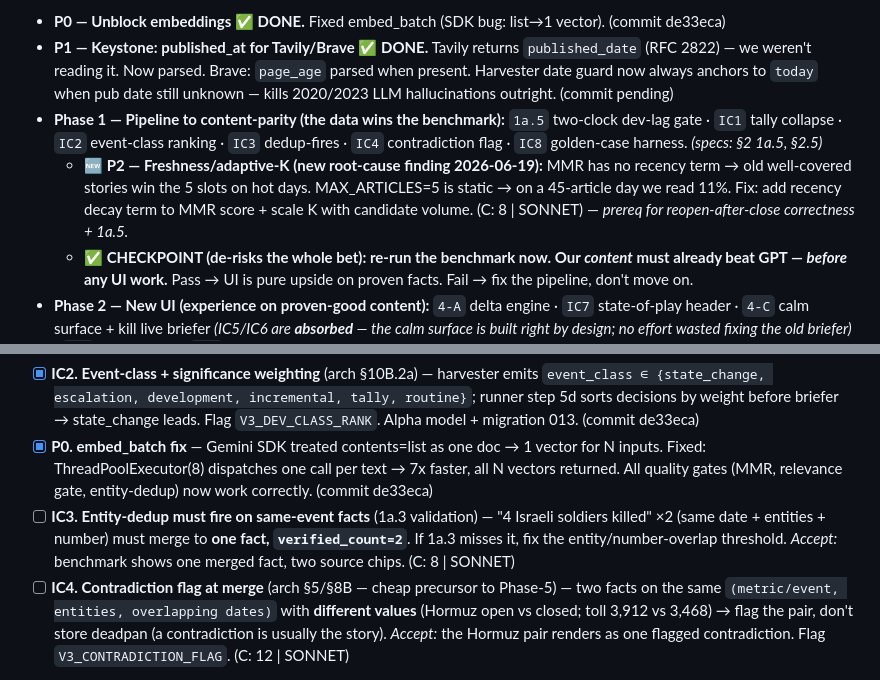
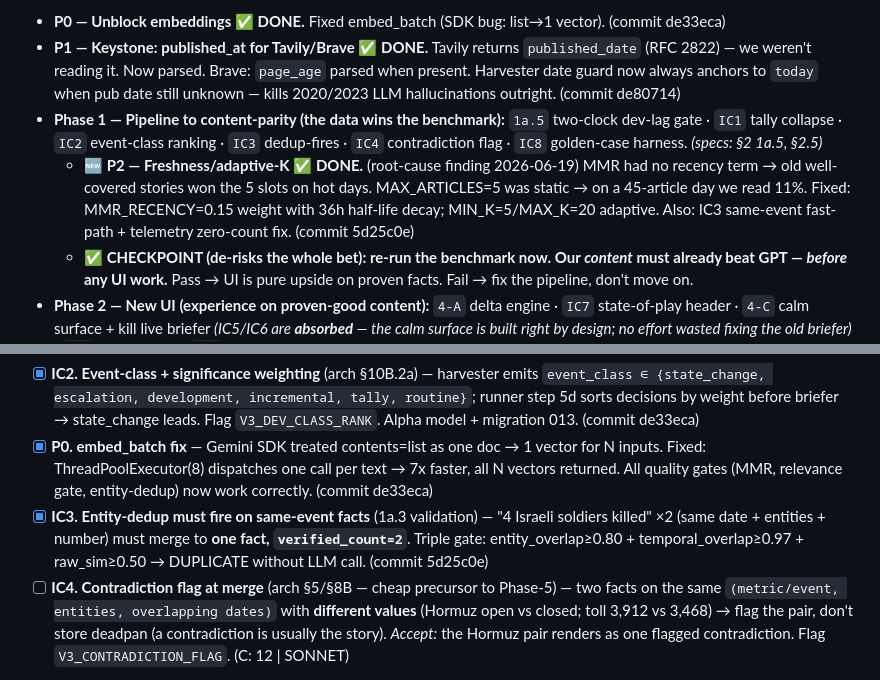
Before and after one commit to kfirmessika/TrueBrief, a Markdown page: docs/roadmap.md, 2 parts joined by grey strips. Drawn GitHub-style.

Commit message:
docs: mark P1/P2/IC3 done in roadmap
Co-Authored-By: Claude Sonnet 4.6 <noreply@anthropic.com>

```diff
--- a/docs/roadmap.md
+++ b/docs/roadmap.md
@@ -64,14 +64,14 @@ loop, domain pipelines, linked-graph, timing learning, multi-language (§5 Phase
 - **P1 — Keystone: published_at for Tavily/Brave ✅ DONE.** Tavily returns `published_date` (RFC 2822)
   — we weren't reading it. Now parsed. Brave: `page_age` parsed when present. Harvester date guard now
   always anchors to `today` when pub date still unknown — kills 2020/2023 LLM hallucinations outright.
-  (commit pending)
+  (commit de80714)
 - **Phase 1 — Pipeline to content-parity (the data wins the benchmark):** `1a.5` two-clock dev-lag gate ·
   `IC1` tally collapse · `IC2` event-class ranking · `IC3` dedup-fires · `IC4` contradiction flag ·
   `IC8` golden-case harness. *(specs: §2 1a.5, §2.5)*
-  - **🆕 P2 — Freshness/adaptive-K (new root-cause finding 2026-06-19):** MMR has no recency term →
-    old well-covered stories win the 5 slots on hot days. MAX_ARTICLES=5 is static → on a 45-article
-    day we read 11%. Fix: add recency decay term to MMR score + scale K with candidate volume.
-    (C: 8 | SONNET) — *prereq for reopen-after-close correctness + 1a.5.*
+  - **🆕 P2 — Freshness/adaptive-K ✅ DONE.** (root-cause finding 2026-06-19) MMR had no recency term →
+    old well-covered stories won the 5 slots on hot days. MAX_ARTICLES=5 was static → on a 45-article
+    day we read 11%. Fixed: MMR_RECENCY=0.15 weight with 36h half-life decay; MIN_K=5/MAX_K=20 adaptive.
+    Also: IC3 same-event fast-path + telemetry zero-count fix. (commit 5d25c0e)
   - **✅ CHECKPOINT (de-risks the whole bet): re-run the benchmark now. Our _content_ must already beat
     GPT — _before_ any UI work.** Pass → UI is pure upside on proven facts. Fail → fix the pipeline, don't move on.
 - **Phase 2 — New UI (experience on proven-good content):** `4-A` delta engine · `IC7` state-of-play
@@ -165,9 +165,9 @@ loop, domain pipelines, linked-graph, timing learning, multi-language (§5 Phase
 - [x] **P0. embed_batch fix** — Gemini SDK treated contents=list as one doc → 1 vector for N
       inputs. Fixed: ThreadPoolExecutor(8) dispatches one call per text → 7x faster, all N vectors
       returned. All quality gates (MMR, relevance gate, entity-dedup) now work correctly. (commit de33eca)
-- [ ] **IC3. Entity-dedup must fire on same-event facts** (1a.3 validation) — "4 Israeli soldiers killed" ×2
-      (same date + entities + number) must merge to **one fact, `verified_count=2`**. If 1a.3 misses it, fix the
-      entity/number-overlap threshold. *Accept:* benchmark shows one merged fact, two source chips. (C: 8 | SONNET)
+- [x] **IC3. Entity-dedup must fire on same-event facts** (1a.3 validation) — "4 Israeli soldiers killed" ×2
+      (same date + entities + number) must merge to **one fact, `verified_count=2`**. Triple gate: entity_overlap≥0.80
+      + temporal_overlap≥0.97 + raw_sim≥0.50 → DUPLICATE without LLM call. (commit 5d25c0e)
 - [ ] **IC4. Contradiction flag at merge** (arch §5/§8B — cheap precursor to Phase-5) — two facts on the same
       `(metric/event, entities, overlapping dates)` with **different values** (Hormuz open vs closed; toll 3,912
       vs 3,468) → flag the pair, don't store deadpan (a contradiction is usually the story). *Accept:* the
```
